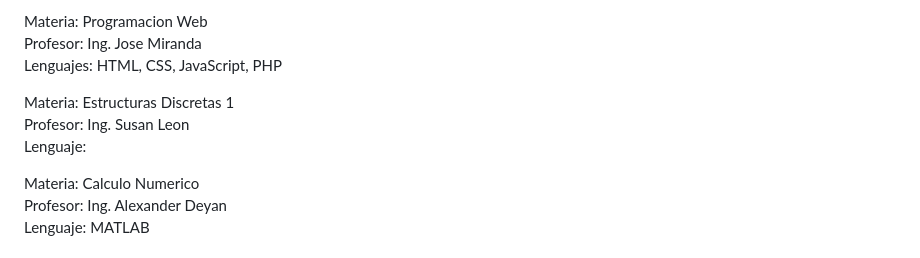
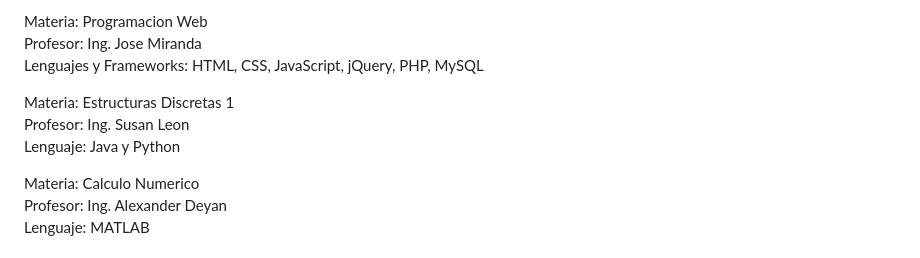
Before and after one commit to ElSirGuti/proyectos-universidad, a Markdown page: README.md, the part around the change. Rendered like a GitHub page.

```diff
--- a/README.md
+++ b/README.md
@@ -31,11 +31,11 @@ Lenguaje: Python <br>
 
 Materia: Programacion Web <br>
 Profesor: Ing. Jose Miranda <br>
-Lenguajes: HTML, CSS, JavaScript, PHP <br>
+Lenguajes y Frameworks: HTML, CSS, JavaScript, jQuery, PHP, MySQL <br>
 
 Materia: Estructuras Discretas 1<br>
 Profesor: Ing. Susan Leon <br>
-Lenguaje: <br>
+Lenguaje: Java y Python<br>
 
 Materia: Calculo Numerico <br>
 Profesor: Ing. Alexander Deyan <br>
```
